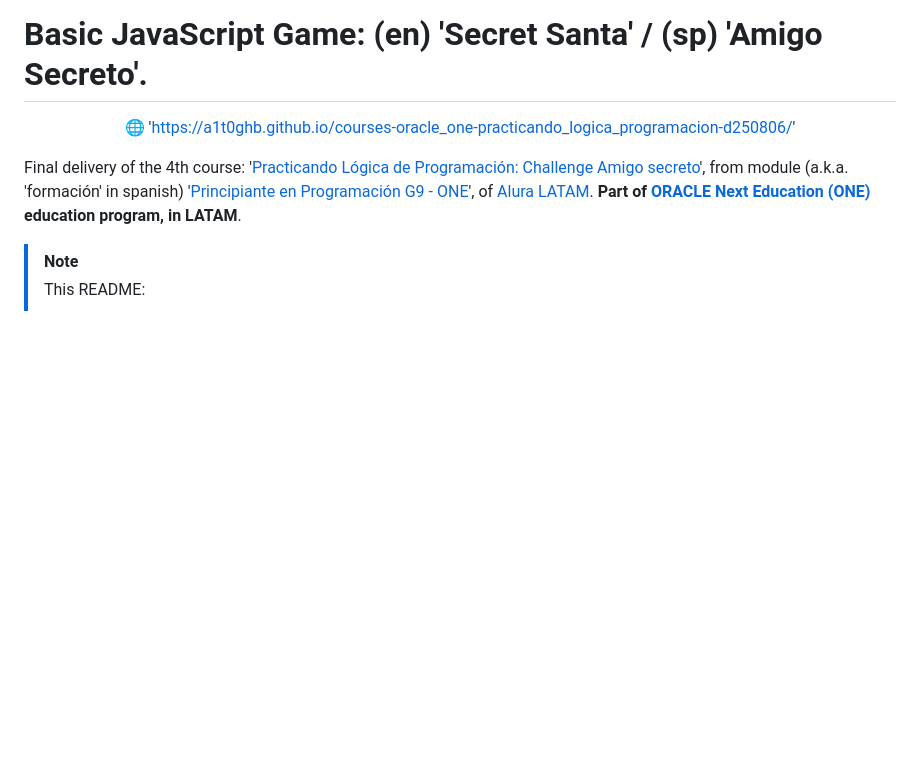
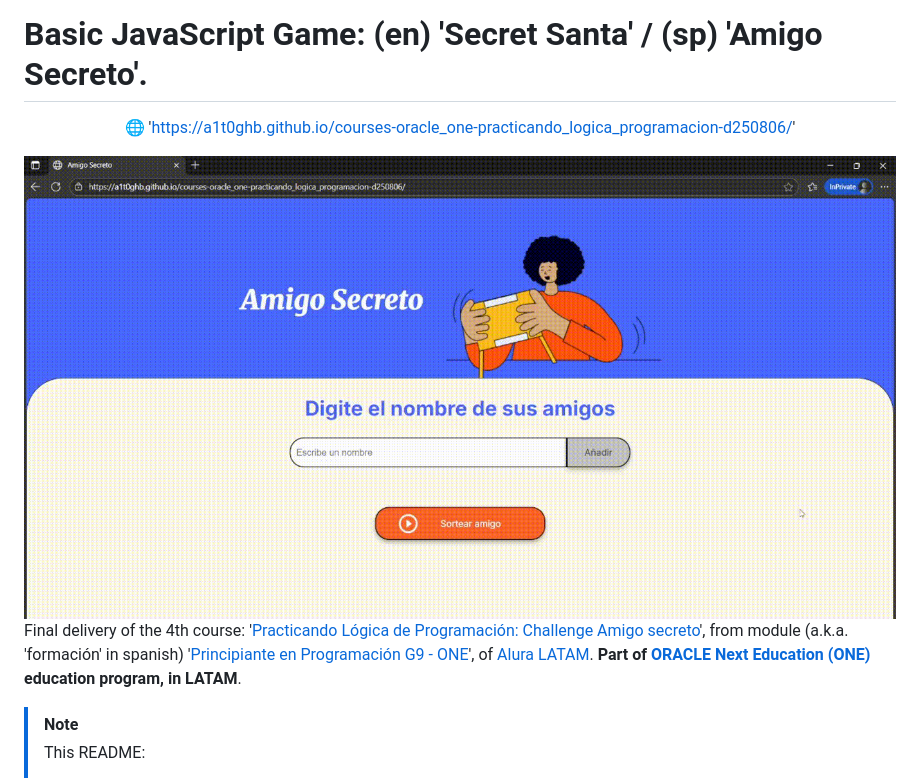
Before and after one commit to a1t0ghb/courses-oracle_one-practicando_logica_programacion-d250806, a Markdown page: README.md, the part around the change. Drawn GitHub-style; pictures changed too: rsrcs/media/img-readme_gif.gif (added); blank space fills up the shorter version.

Commit message:
doc: updated README with intro. gif.
Added gif to 'README.md'.

```diff
--- a/README.md
+++ b/README.md
@@ -28,6 +28,8 @@
 <p align="center">
   🌐 '<a href="https://a1t0ghb.github.io/courses-oracle_one-practicando_logica_programacion-d250806/">https://a1t0ghb.github.io/courses-oracle_one-practicando_logica_programacion-d250806/</a>'
 </p>
+
+<img src="rsrcs/media/img-readme_gif.gif" width="900" />
 
 Final delivery of the 4th course: '[Practicando Lógica de Programación: Challenge Amigo secreto](https://app.aluracursos.com/course/logica-programacion-challenge-amigo-secreto/)', from module (a.k.a. 'formación' in spanish) '[Principiante en Programación G9 - ONE](https://app.aluracursos.com/formacion-programacion-primeros-pasos-grupo9-one)', of [Alura LATAM](https://www.aluracursos.com/). <b>Part of [ORACLE Next Education (ONE)](https://www.oracle.com/co/education/oracle-next-education/) education program, in LATAM</b>.
 
```
Also changed, not shown: 2 other files.
